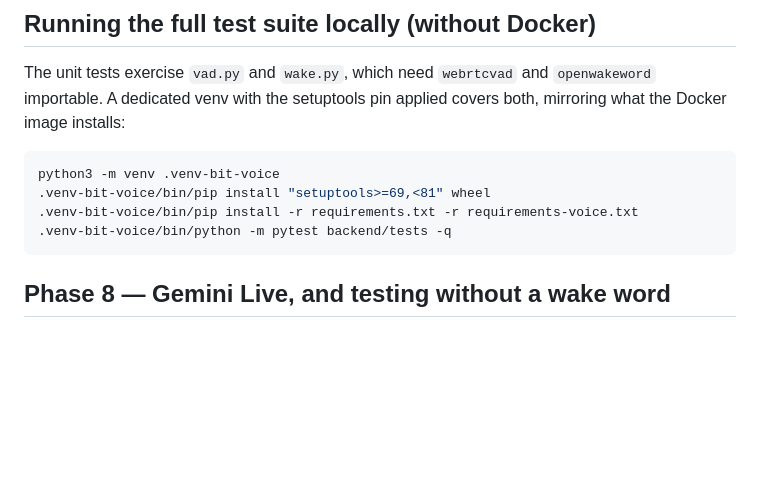
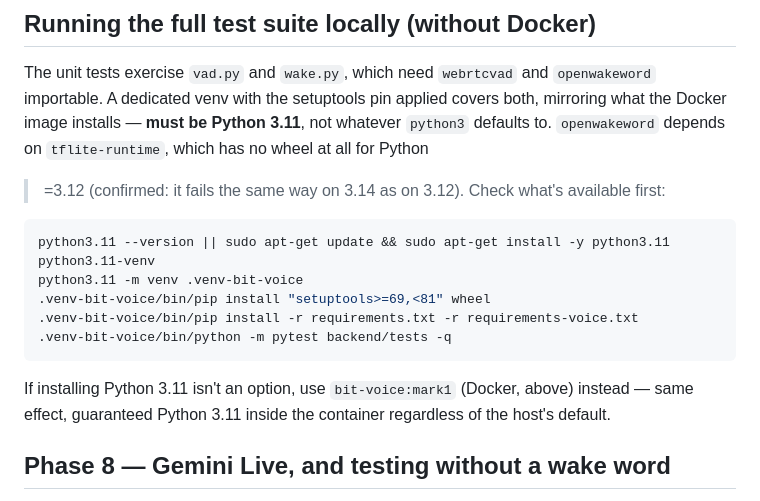
Before and after one commit to gbdiscipleofjesus-droid/BIT-Mark-1, a Markdown page: bit_hub/README.md, the part around the change. GitHub-like rendering; blank space fills up the shorter version.

Commit message:
docs: pin .venv-bit-voice setup to python3.11 explicitly
Confirmed in a real Codespace: tflite-runtime (openwakeword's
dependency) has no wheel for Python 3.12+ at all -- fails identically
on 3.14 as on 3.12. The instructions said bare `python3`, which
resolves to whatever the environment defaults to (3.14 in this case)
and made the full test suite uninstallable. Pin to python3.11
explicitly, with an apt-get fallback and a pointer to the Docker image
as the alternative when installing 3.11 isn't an option.

````diff
--- a/bit_hub/README.md
+++ b/bit_hub/README.md
@@ -37,14 +37,23 @@ auto-triggers until it's set from measured data — see
 
 The unit tests exercise `vad.py` and `wake.py`, which need `webrtcvad`
 and `openwakeword` importable. A dedicated venv with the setuptools pin
-applied covers both, mirroring what the Docker image installs:
+applied covers both, mirroring what the Docker image installs — **must
+be Python 3.11**, not whatever `python3` defaults to. `openwakeword`
+depends on `tflite-runtime`, which has no wheel at all for Python
+>=3.12 (confirmed: it fails the same way on 3.14 as on 3.12). Check
+what's available first:
 
 ```bash
-python3 -m venv .venv-bit-voice
+python3.11 --version || sudo apt-get update && sudo apt-get install -y python3.11 python3.11-venv
+python3.11 -m venv .venv-bit-voice
 .venv-bit-voice/bin/pip install "setuptools>=69,<81" wheel
 .venv-bit-voice/bin/pip install -r requirements.txt -r requirements-voice.txt
 .venv-bit-voice/bin/python -m pytest backend/tests -q
 ```
+
+If installing Python 3.11 isn't an option, use `bit-voice:mark1`
+(Docker, above) instead — same effect, guaranteed Python 3.11 inside
+the container regardless of the host's default.
 
 ## Phase 8 — Gemini Live, and testing without a wake word
 
````
Also changed, not shown: README.md (+4 -2 lines).
